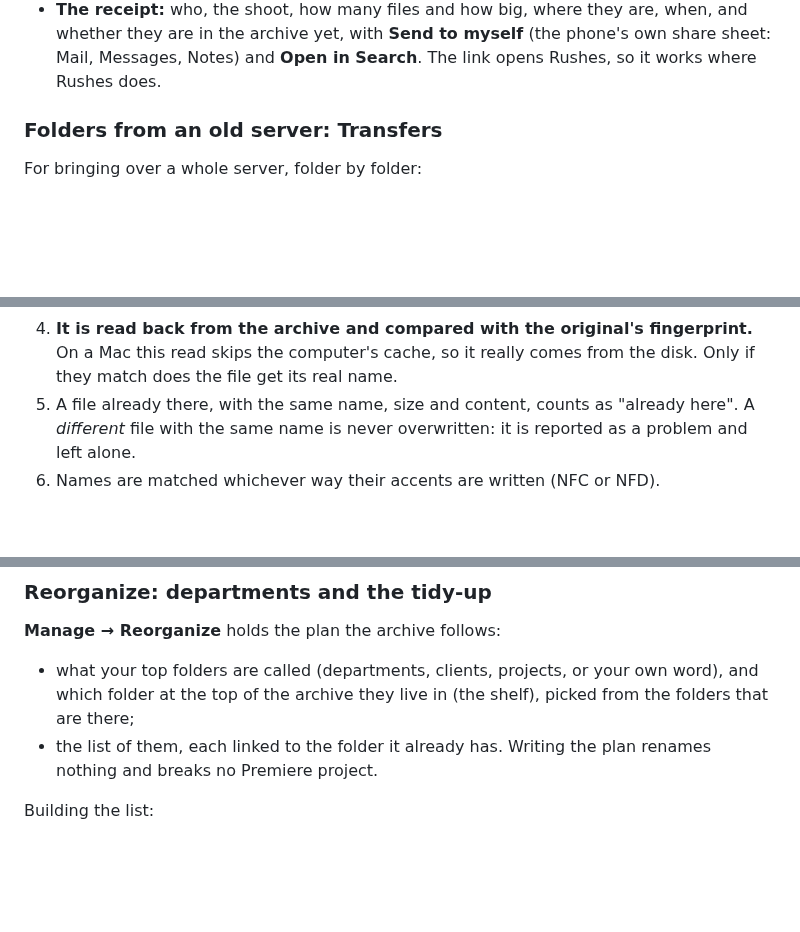
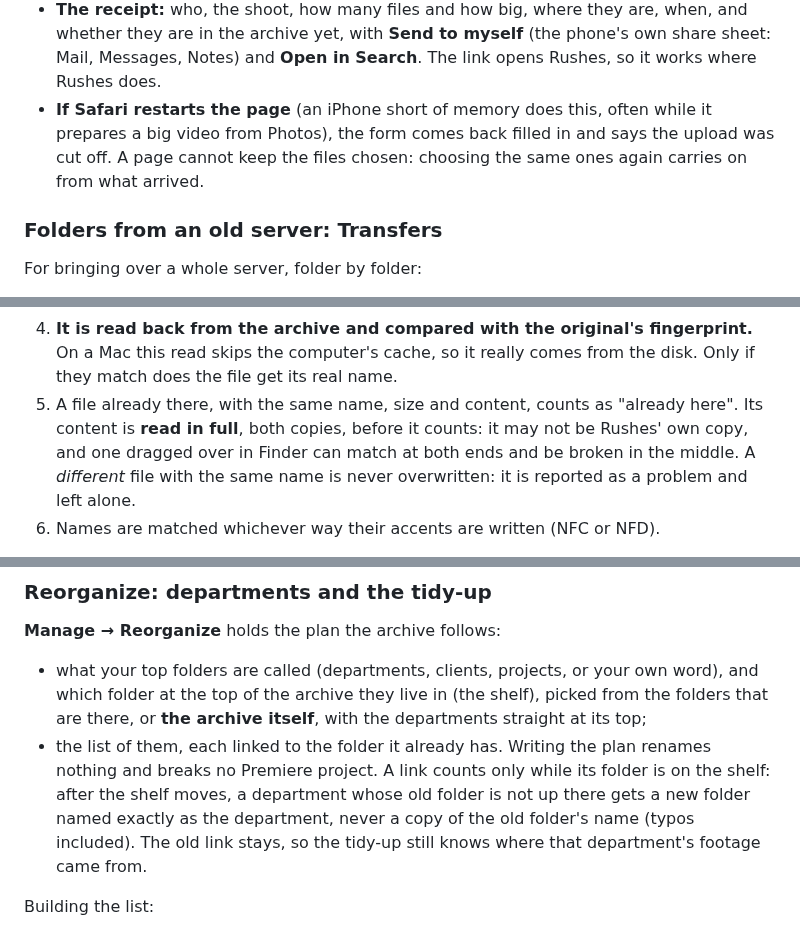
Before and after one commit to x0on/rushes, a Markdown page: HOW-IT-WORKS.md, 3 parts joined by grey strips. Rendered like a GitHub page; blank space fills up the shorter version.

Commit message:
Docs: the full read on 'already there', the archive itself as the shelf and the link rule, Upload after a Safari restart
Co-Authored-By: Claude Opus 5.5 <noreply@anthropic.com>
Claude-Session: https://claude.ai/code/session_013YQK4Tke2yZZuxHBZ9YQK1

```diff
--- a/HOW-IT-WORKS.md
+++ b/HOW-IT-WORKS.md
@@ -417,6 +417,10 @@ VPN (INSTALL.md).
   when, and whether they are in the archive yet, with **Send to myself** (the
   phone's own share sheet: Mail, Messages, Notes) and **Open in Search**. The
   link opens Rushes, so it works where Rushes does.
+- **If Safari restarts the page** (an iPhone short of memory does this, often
+  while it prepares a big video from Photos), the form comes back filled in and
+  says the upload was cut off. A page cannot keep the files chosen: choosing
+  the same ones again carries on from what arrived.
 
 ### Folders from an old server: Transfers
 
@@ -513,8 +517,10 @@ where this section says otherwise.
    fingerprint.** On a Mac this read skips the computer's cache, so it really
    comes from the disk. Only if they match does the file get its real name.
 5. A file already there, with the same name, size and content, counts as
-   "already here". A *different* file with the same name is never overwritten:
-   it is reported as a problem and left alone.
+   "already here". Its content is **read in full**, both copies, before it
+   counts: it may not be Rushes' own copy, and one dragged over in Finder can
+   match at both ends and be broken in the middle. A *different* file with the
+   same name is never overwritten: it is reported as a problem and left alone.
 6. Names are matched whichever way their accents are written (NFC or NFD).
 
 **After each file,** it is added to the search catalogue within seconds and to
@@ -912,9 +918,14 @@ now live on each editor's computer and are kept as copies, so it is off unless
 
 - what your top folders are called (departments, clients, projects, or your own
   word), and which folder at the top of the archive they live in (the shelf),
-  picked from the folders that are there;
+  picked from the folders that are there, or **the archive itself**, with the
+  departments straight at its top;
 - the list of them, each linked to the folder it already has. Writing the plan
-  renames nothing and breaks no Premiere project.
+  renames nothing and breaks no Premiere project. A link counts only while its
+  folder is on the shelf: after the shelf moves, a department whose old folder
+  is not up there gets a new folder named exactly as the department, never a
+  copy of the old folder's name (typos included). The old link stays, so the
+  tidy-up still knows where that department's footage came from.
 
 Building the list:
 
```
Also changed, not shown: CHANGES.md (+8 -0 lines).
